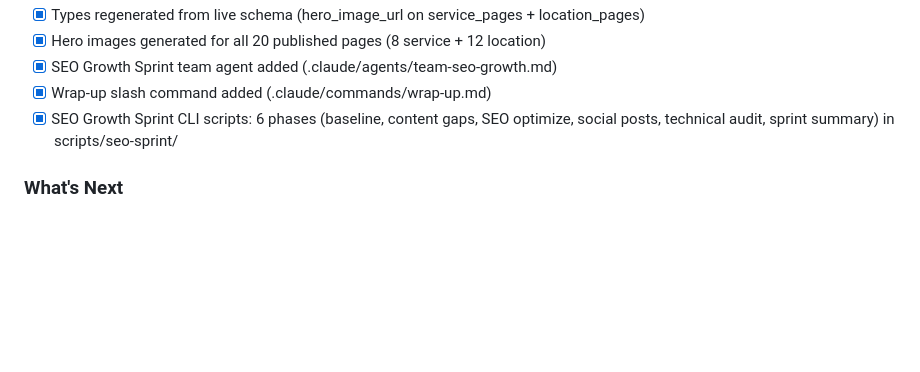
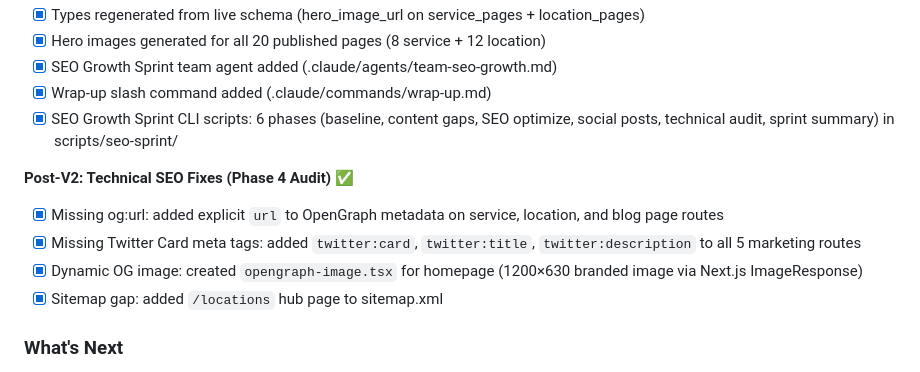
Before and after one commit to chuck146/authority-engine, a Markdown page: docs/project_status.md, the part around the change. Drawn GitHub-style; blank space fills up the shorter version.

```diff
--- a/docs/project_status.md
+++ b/docs/project_status.md
@@ -290,6 +290,13 @@ _Last Updated: March 14, 2026_
 - [x] Wrap-up slash command added (.claude/commands/wrap-up.md)
 - [x] SEO Growth Sprint CLI scripts: 6 phases (baseline, content gaps, SEO optimize, social posts, technical audit, sprint summary) in scripts/seo-sprint/
 
+**Post-V2: Technical SEO Fixes (Phase 4 Audit)** ✅
+
+- [x] Missing og:url: added explicit `url` to OpenGraph metadata on service, location, and blog page routes
+- [x] Missing Twitter Card meta tags: added `twitter:card`, `twitter:title`, `twitter:description` to all 5 marketing routes
+- [x] Dynamic OG image: created `opengraph-image.tsx` for homepage (1200×630 branded image via Next.js ImageResponse)
+- [x] Sitemap gap: added `/locations` hub page to sitemap.xml
+
 ### What's Next
 
 - Proceed to Later milestone (White-Label + Community)
```
Also changed, not shown: docs/changelog.md (+4 -0 lines).
